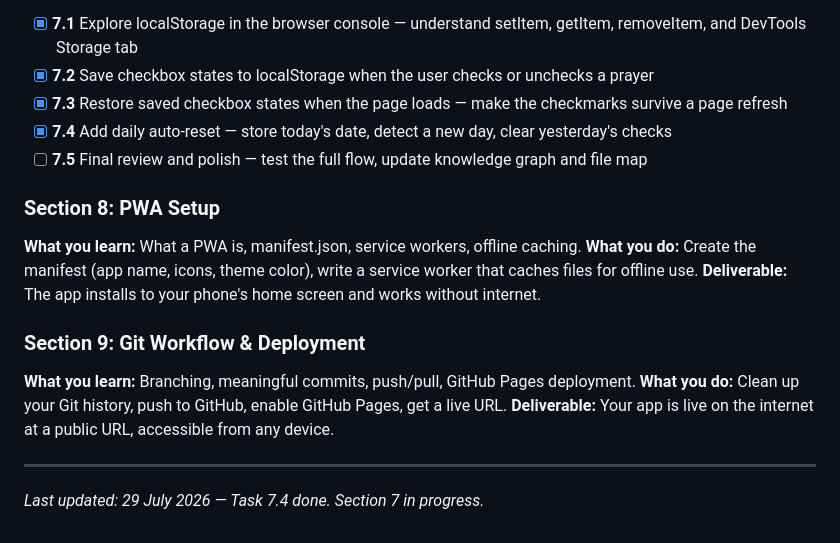
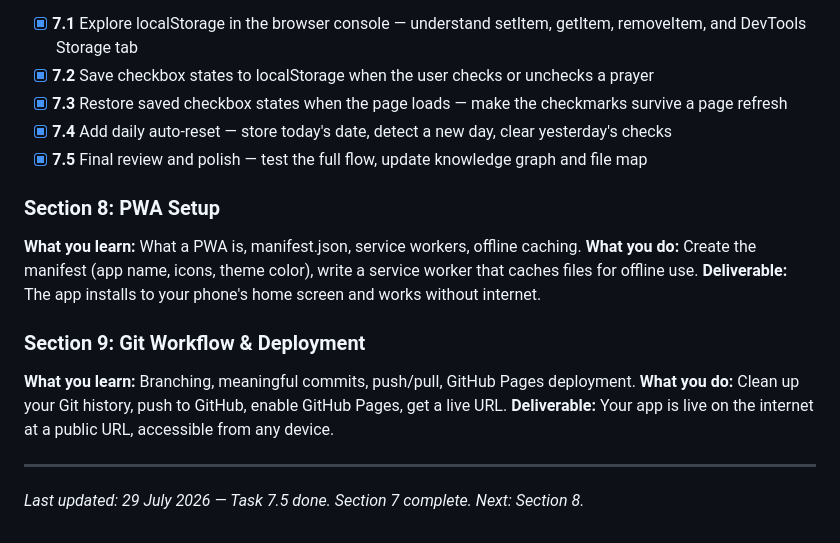
Before and after one commit to jeystack/prayer-quran-app, a Markdown page: learning/plan.md, the part around the change. Drawn GitHub-style.

```diff
--- a/learning/plan.md
+++ b/learning/plan.md
@@ -117,7 +117,7 @@ The app is built in 9 sections. Each section ends with a concrete deliverable yo
 - [x] **7.2** Save checkbox states to localStorage when the user checks or unchecks a prayer
 - [x] **7.3** Restore saved checkbox states when the page loads — make the checkmarks survive a page refresh
 - [x] **7.4** Add daily auto-reset — store today's date, detect a new day, clear yesterday's checks
-- [ ] **7.5** Final review and polish — test the full flow, update knowledge graph and file map
+- [x] **7.5** Final review and polish — test the full flow, update knowledge graph and file map
 
 ### Section 8: PWA Setup
 **What you learn:** What a PWA is, manifest.json, service workers, offline caching.
@@ -131,4 +131,4 @@ The app is built in 9 sections. Each section ends with a concrete deliverable yo
 
 ---
 
-_Last updated: 29 July 2026 — Task 7.4 done. Section 7 in progress._
+_Last updated: 29 July 2026 — Task 7.5 done. Section 7 complete. Next: Section 8._
```
Also changed, not shown: learning/file-map.md (+2 -2 lines), learning/knowledge-graph.md (+4 -4 lines).
